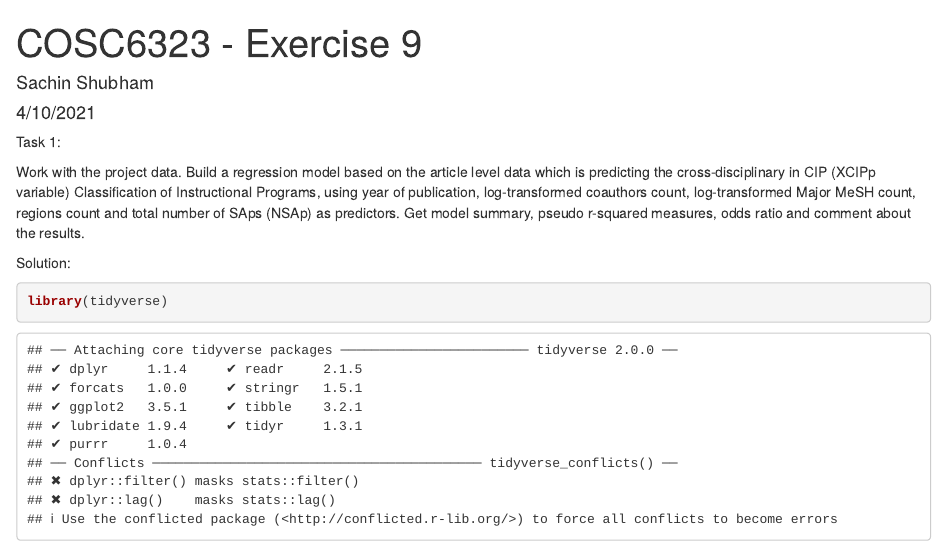
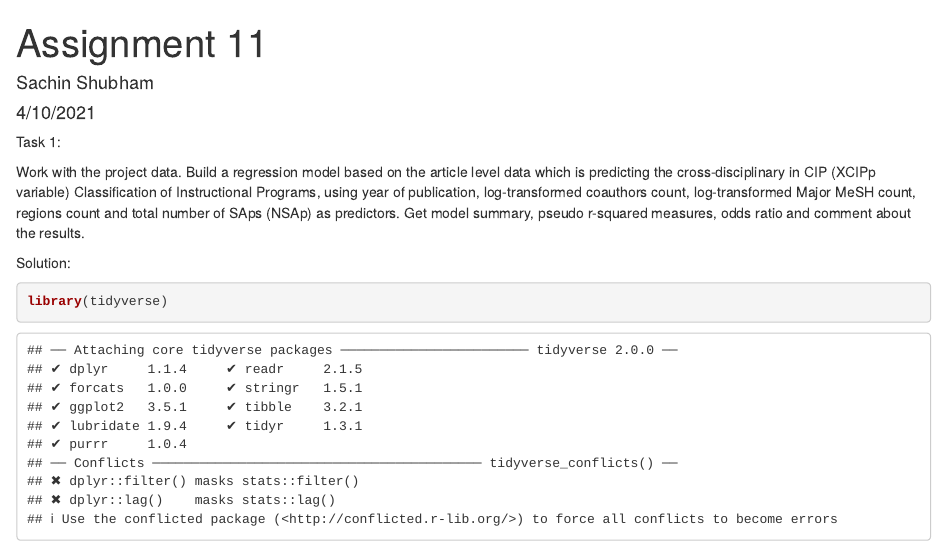
Before and after one commit to sachinshubhams/Application-of-Statistics-in-Data-Science, an R Markdown document (Assignments/Assignment 11/Sachin_Shubham.Rmd): the page in a window 1100 px wide, from its top. Rendered offline with R 4.5, knitr and Pandoc, with nearby package versions; some code elsewhere in the file could not run offline.

Commit message:
Add files via upload

```diff
--- a/Assignments/Assignment 11/Sachin_Shubham.Rmd
+++ b/Assignments/Assignment 11/Sachin_Shubham.Rmd
@@ -1,5 +1,5 @@
 ---
-title: "COSC6323 - Exercise 9"
+title: "Assignment 11"
 author: "Sachin Shubham"
 date: "4/10/2021"
 output:
```
Also changed, not shown: Assignments/Assignment 11/Sachin_Shubham.pdf.
